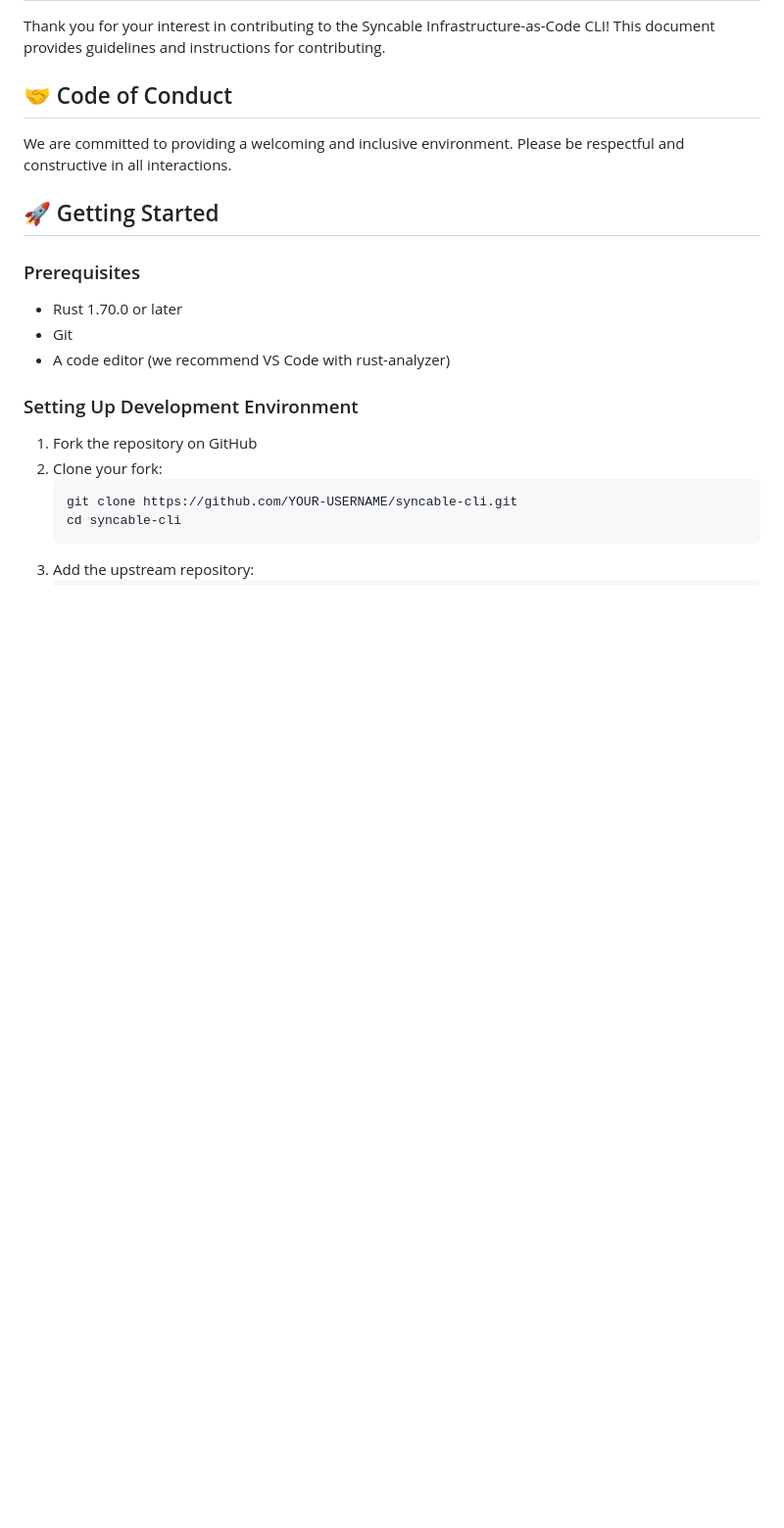
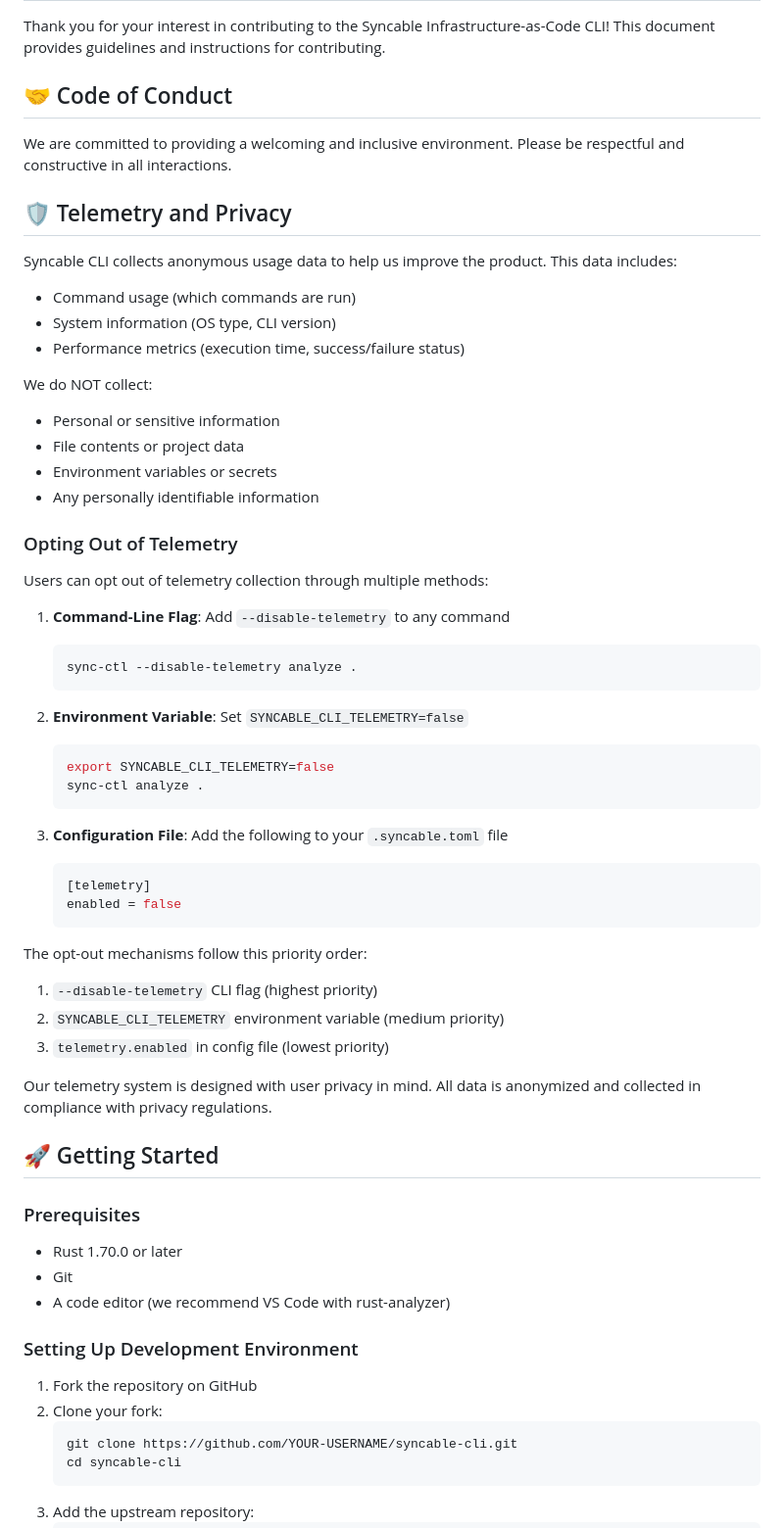
Before and after one commit to syncable-dev/syncable-cli, a Markdown page: CONTRIBUTING.md, the part around the change. Shown at 98% size. Rendered like a GitHub page; blank space fills up the shorter version.

Commit message:
update: added privacy-policy for telemetry
Added policy information about data collection through telemetry.
Also removed BUN_INTEGRATION.md since it had no relevance

````diff
--- a/CONTRIBUTING.md
+++ b/CONTRIBUTING.md
@@ -5,6 +5,48 @@ Thank you for your interest in contributing to the Syncable Infrastructure-as-Co
 ## 🤝 Code of Conduct
 
 We are committed to providing a welcoming and inclusive environment. Please be respectful and constructive in all interactions.
+
+## 🛡️ Telemetry and Privacy
+
+Syncable CLI collects anonymous usage data to help us improve the product. This data includes:
+
+- Command usage (which commands are run)
+- System information (OS type, CLI version)
+- Performance metrics (execution time, success/failure status)
+
+We do NOT collect:
+- Personal or sensitive information
+- File contents or project data
+- Environment variables or secrets
+- Any personally identifiable information
+
+### Opting Out of Telemetry
+
+Users can opt out of telemetry collection through multiple methods:
+
+1. **Command-Line Flag**: Add `--disable-telemetry` to any command
+   ```bash
+   sync-ctl --disable-telemetry analyze .
+   ```
+
+2. **Environment Variable**: Set `SYNCABLE_CLI_TELEMETRY=false`
+   ```bash
+   export SYNCABLE_CLI_TELEMETRY=false
+   sync-ctl analyze .
+   ```
+
+3. **Configuration File**: Add the following to your `.syncable.toml` file
+   ```toml
+   [telemetry]
+   enabled = false
+   ```
+
+The opt-out mechanisms follow this priority order:
+1. `--disable-telemetry` CLI flag (highest priority)
+2. `SYNCABLE_CLI_TELEMETRY` environment variable (medium priority)
+3. `telemetry.enabled` in config file (lowest priority)
+
+Our telemetry system is designed with user privacy in mind. All data is anonymized and collected in compliance with privacy regulations.
 
 ## 🚀 Getting Started
 
````
Also changed, not shown: docs/BUN_INTEGRATION.md (deleted, +0 -274 lines).
